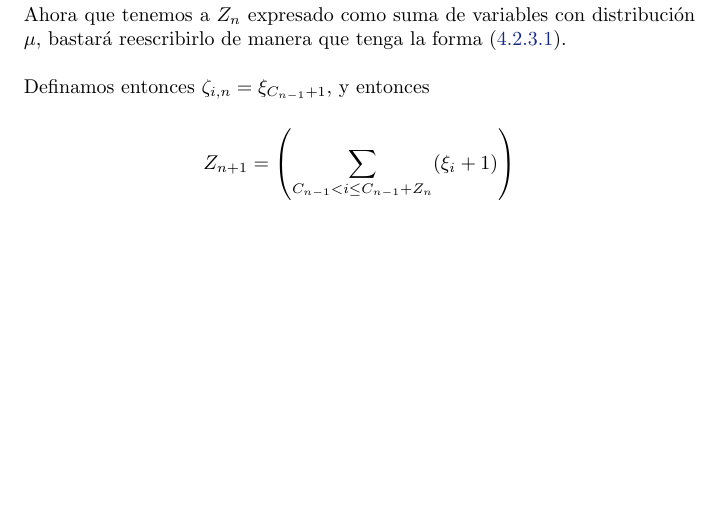
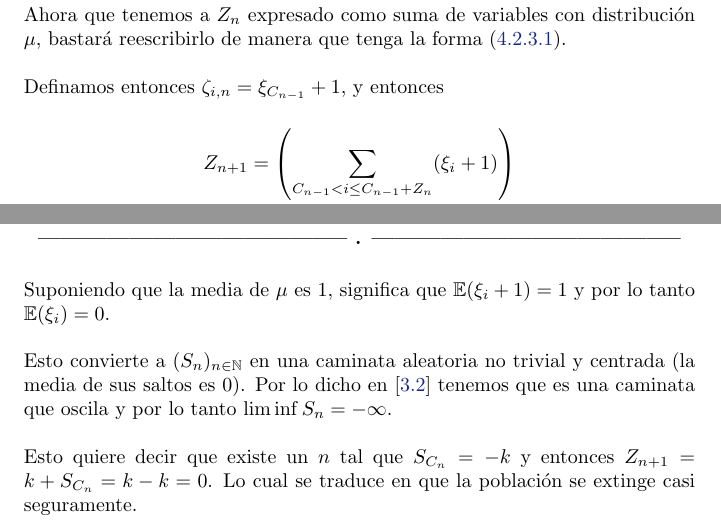
Before and after one commit to bloodyvesp/stocasticprocesses, a LaTeX problem sheet (tareas.tex, which reads tarea4/problema4_2/inciso4_2_3.tex, tarea4/problema4_2/inciso4_2_4.tex): part of page 96 of 117 before the commit and two parts of pages 96 and 98 of 117 after it, the two joined at a grey line, cut so that both start at the same text, the shorter picture padded with empty space. Compiled offline with pdfLaTeX.

Commit message:
e termina 4.2.4

```diff
--- a/tarea4/problema4_2/inciso4_2_3.tex
+++ b/tarea4/problema4_2/inciso4_2_3.tex
@@ -28,7 +28,7 @@ por $\xi_{i} + 1 - 1$.
 Ahora que tenemos a $Z_{n}$ expresado como suma de variables con distribución $\mu$, bastará reescribirlo de manera que
 tenga la forma \eqref{problema4_2:expresion_Galton-Watson}.\par\null
 
-Definamos entonces $\zeta_{i, n} = \xi_{C_{n-1} + 1$, y entonces
+Definamos entonces $\zeta_{i, n} = \xi_{C_{n-1}} + 1$, y entonces
 
 \begin{align}
     Z_{n+1} &=  \paren{\sum_{C_{n-1} < i \leq  C_{n-1} + Z_{n}} (\xi_i + 1)}    \\
--- a/tarea4/problema4_2/inciso4_2_4.tex
+++ b/tarea4/problema4_2/inciso4_2_4.tex
@@ -1,3 +1,15 @@
 \emph{
-	Pruebe que si $S$ alcanza $-1$ entonces existe $n$ tal que $Z_n=0$. Deduzca que si la media de $\mu$ es $1$ entonces $Z$ se extingue. (Sugerencia: utilice un ejercicio anterior sobre martingalas con saltos acotados hacia abajo.)
+    Pruebe que si $S$ alcanza $-1$ entonces existe $n$ tal que $Z_n=0$.
+    Deduzca que si la media de $\mu$ es $1$ entonces $Z$ se extingue.
+    (Sugerencia: utilice un ejercicio anterior sobre martingalas con saltos acotados hacia abajo.)
 }
+
+\afterstatement\par\null
+
+Suponiendo que la media de $\mu$ es $1$, significa que $\E(\xi_i + 1) = 1$ y por lo tanto $\E(\xi_i) = 0$.\par\null
+
+Esto convierte a $(S_n)_{n \in \N}$ en una caminata aleatoria no trivial y centrada (la media de sus saltos es 0).
+Por lo dicho en [\ref{problema3_2}] tenemos que es una caminata que oscila y por lo tanto $\liminf S_n = -\infty$.\par\null
+
+Esto quiere decir que existe un $n$ tal que $S_{C_{n}} = -k$ y entonces
+$Z_{n + 1} = k + S_{C_{n}} = k - k = 0$. Lo cual se traduce en que la población se extinge casi seguramente.\par\null
```
Also changed, not shown: tarea3/tarea3.tex (+4 -4 lines), 1 other file.
